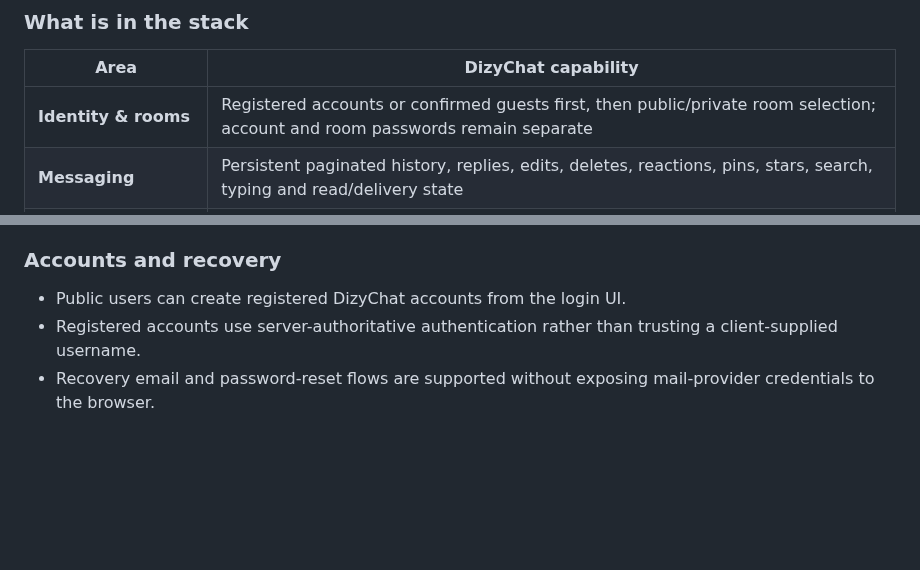
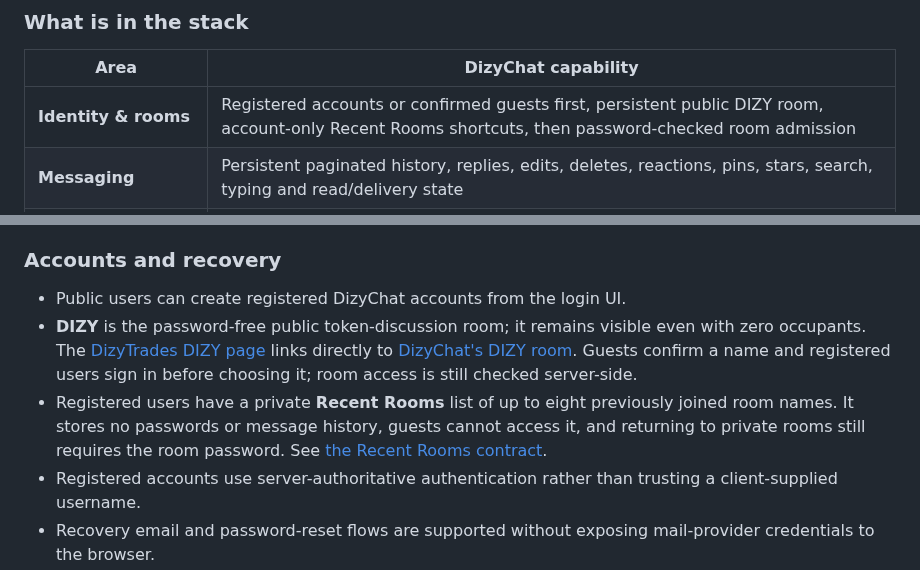
Before and after one commit to DizygoticCode/dizychat-server, a Markdown page: README.md, 2 parts joined by grey strips. Rendered like a GitHub page; blank space fills up the shorter version.

Commit message:
Update DizyChat README with current DIZY and Recent Rooms behavior

```diff
--- a/README.md
+++ b/README.md
@@ -52,7 +52,7 @@ External providers are deliberately scoped integrations rather than the foundati
 
 | Area | DizyChat capability |
 | --- | --- |
-| **Identity & rooms** | Registered accounts or confirmed guests first, then public/private room selection; account and room passwords remain separate |
+| **Identity & rooms** | Registered accounts or confirmed guests first, persistent public DIZY room, account-only Recent Rooms shortcuts, then password-checked room admission |
 | **Messaging** | Persistent paginated history, replies, edits, deletes, reactions, pins, stars, search, typing and read/delivery state |
 | **Media safety** | Private upload quarantine, mandatory clean local ClamAV verdict before promotion, FFmpeg normalization and native-aware media URLs |
 | **Notifications** | Browser sounds, VAPID Web Push, Android FCM actions, and the native iOS Firebase/APNs path |
@@ -71,6 +71,8 @@ External providers are deliberately scoped integrations rather than the foundati
 
 ### Accounts and recovery
 - Public users can create registered DizyChat accounts from the login UI.
+- **DIZY** is the password-free public token-discussion room; it remains visible even with zero occupants. The [DizyTrades DIZY page](https://dizytrades.tech/dizy) links directly to [DizyChat's DIZY room](https://dizychat.com/login?room=DIZY). Guests confirm a name and registered users sign in before choosing it; room access is still checked server-side.
+- Registered users have a private **Recent Rooms** list of up to eight previously joined room names. It stores no passwords or message history, guests cannot access it, and returning to private rooms still requires the room password. See [the Recent Rooms contract](docs/RECENT_ROOMS.md).
 - Registered accounts use server-authoritative authentication rather than trusting a client-supplied username.
 - Recovery email and password-reset flows are supported without exposing mail-provider credentials to the browser.
 - Native mobile clients use durable secure session storage: Android uses its native secure-session boundary and the iOS path uses Keychain. Closing/reopening the app does not normally force another login; explicit logout and server-declared invalid/revoked sessions clear the stored native session.
```
